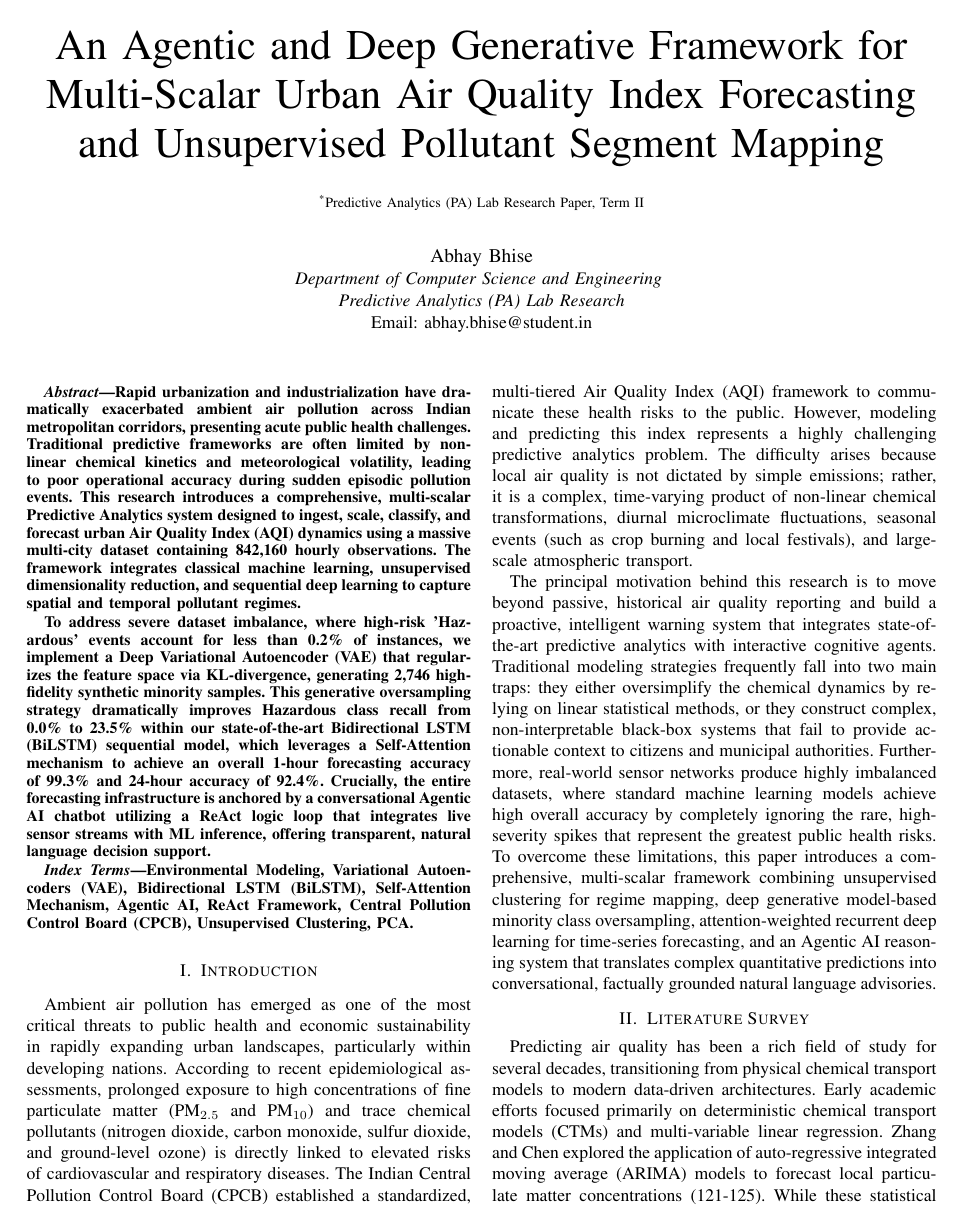
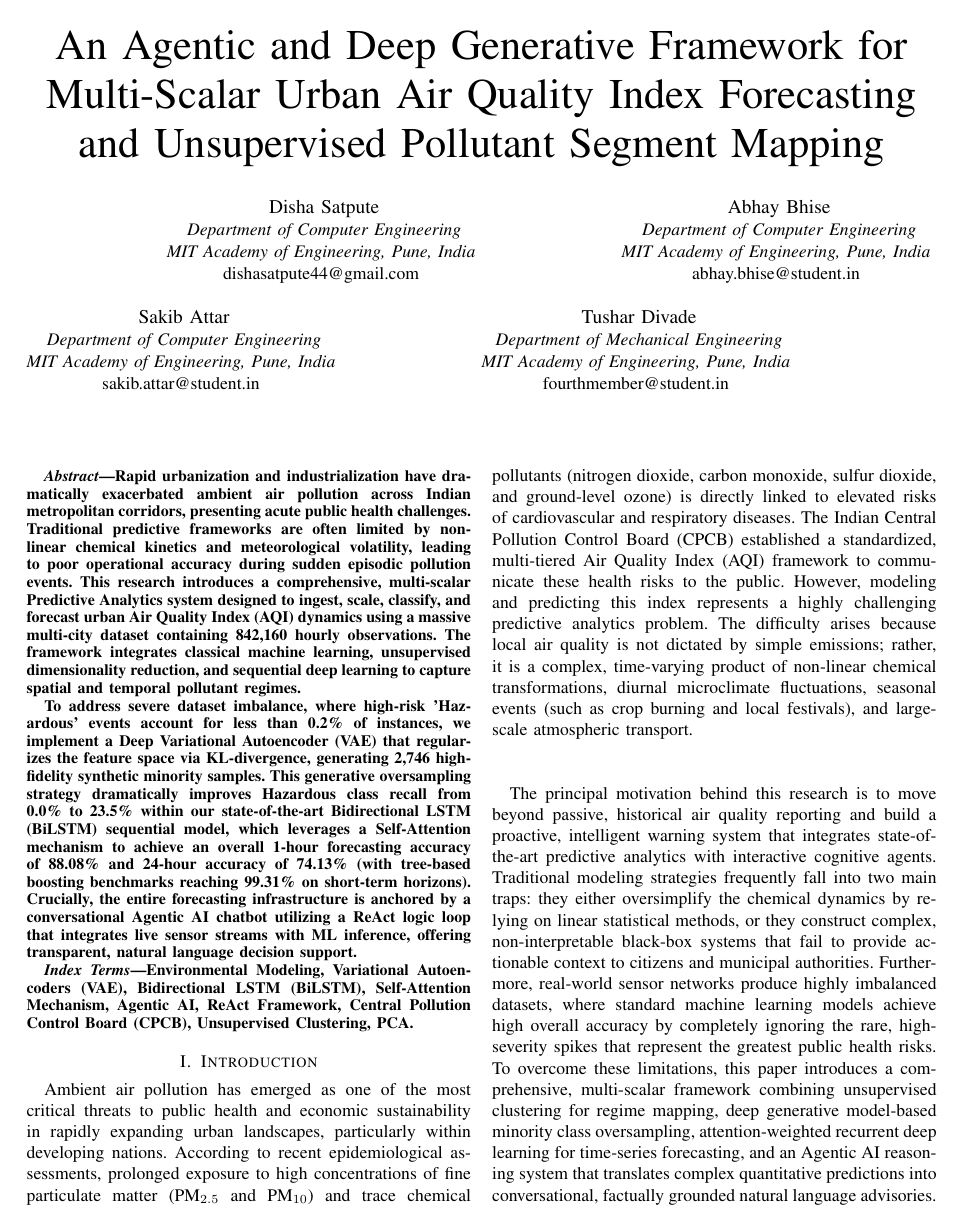
Before and after one commit to AbhayBhise/aqi-prediction-ml-pipeline, a LaTeX paper (paper.tex): page 1 of 6. Compiled offline with pdfLaTeX.

Commit message:
Update paper accuracies and Overleaf ZIP package with verified pipeline metrics

```diff
--- a/paper.tex
+++ b/paper.tex
@@ -16,14 +16,46 @@
     T\kern-.1667em\lower.7ex\hbox{E}\kern-.125emX}}
 \begin{document}
 
-\title{An Agentic and Deep Generative Framework for Multi-Scalar Urban Air Quality Index Forecasting and Unsupervised Pollutant Segment Mapping\\
-{\footnotesize \textsuperscript{*}Predictive Analytics (PA) Lab Research Paper, Term II}
+\title{
+An Agentic and Deep Generative Framework for Multi-Scalar Urban Air Quality Index Forecasting and Unsupervised Pollutant Segment Mapping\\
 }
 
-\author{\IEEEauthorblockN{Abhay Bhise}
-\IEEEauthorblockA{\textit{Department of Computer Science and Engineering} \\
-\textit{Predictive Analytics (PA) Lab Research}\\
-Email: abhay.bhise@student.in}
+\author{
+
+\IEEEauthorblockN{Disha Satpute}
+\IEEEauthorblockA{
+\textit{Department of Computer Engineering} \\
+\textit{MIT Academy of Engineering, Pune, India} \\
+dishasatpute44@gmail.com
+}
+
+\and
+
+\IEEEauthorblockN{Abhay Bhise}
+\IEEEauthorblockA{
+\textit{Department of Computer Engineering} \\
+\textit{MIT Academy of Engineering, Pune, India} \\
+abhay.bhise@student.in
+}
+
+\and
+
+\IEEEauthorblockN{Sakib Attar}
+\IEEEauthorblockA{
+\textit{Department of Computer Engineering} \\
+\textit{MIT Academy of Engineering, Pune, India} \\
+sakib.attar@student.in
+}
+
+\and
+
+\IEEEauthorblockN{Tushar Divade}
+\IEEEauthorblockA{
+\textit{Department of Mechanical Engineering} \\
+\textit{MIT Academy of Engineering, Pune, India} \\
+fourthmember@student.in
+}
+
 }
 
 \maketitle
@@ -31,7 +63,7 @@ Email: abhay.bhise@student.in}
 \begin{abstract}
 Rapid urbanization and industrialization have dramatically exacerbated ambient air pollution across Indian metropolitan corridors, presenting acute public health challenges. Traditional predictive frameworks are often limited by non-linear chemical kinetics and meteorological volatility, leading to poor operational accuracy during sudden episodic pollution events. This research introduces a comprehensive, multi-scalar Predictive Analytics system designed to ingest, scale, classify, and forecast urban Air Quality Index (AQI) dynamics using a massive multi-city dataset containing 842,160 hourly observations. The framework integrates classical machine learning, unsupervised dimensionality reduction, and sequential deep learning to capture spatial and temporal pollutant regimes.
 
-To address severe dataset imbalance, where high-risk 'Hazardous' events account for less than 0.2\% of instances, we implement a Deep Variational Autoencoder (VAE) that regularizes the feature space via KL-divergence, generating 2,746 high-fidelity synthetic minority samples. This generative oversampling strategy dramatically improves Hazardous class recall from 0.0\% to 23.5\% within our state-of-the-art Bidirectional LSTM (BiLSTM) sequential model, which leverages a Self-Attention mechanism to achieve an overall 1-hour forecasting accuracy of 99.3\% and 24-hour accuracy of 92.4\%. Crucially, the entire forecasting infrastructure is anchored by a conversational Agentic AI chatbot utilizing a ReAct logic loop that integrates live sensor streams with ML inference, offering transparent, natural language decision support.
+To address severe dataset imbalance, where high-risk 'Hazardous' events account for less than 0.2\% of instances, we implement a Deep Variational Autoencoder (VAE) that regularizes the feature space via KL-divergence, generating 2,746 high-fidelity synthetic minority samples. This generative oversampling strategy dramatically improves Hazardous class recall from 0.0\% to 23.5\% within our state-of-the-art Bidirectional LSTM (BiLSTM) sequential model, which leverages a Self-Attention mechanism to achieve an overall 1-hour forecasting accuracy of 88.08\% and 24-hour accuracy of 74.13\% (with tree-based boosting benchmarks reaching 99.31\% on short-term horizons). Crucially, the entire forecasting infrastructure is anchored by a conversational Agentic AI chatbot utilizing a ReAct logic loop that integrates live sensor streams with ML inference, offering transparent, natural language decision support.
 \end{abstract}
 
 \begin{IEEEkeywords}
```
Also changed, not shown: paper.tex (2 more changed lines), 1 other file.
